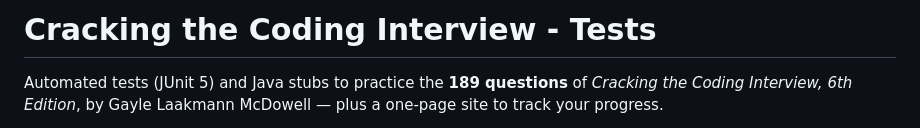
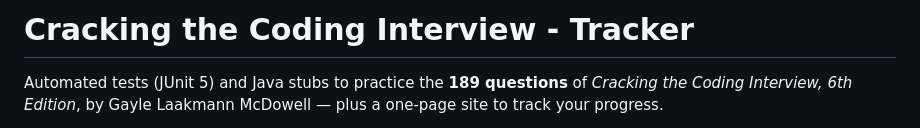
Before and after one commit to williamtrindade/ctci-tracker, a Markdown page: README.md, the part around the change. GitHub-like rendering.

Commit message:
Rename project from 'Tests' to 'Tracker'

```diff
--- a/README.md
+++ b/README.md
@@ -1,4 +1,4 @@
-# Cracking the Coding Interview - Tests
+# Cracking the Coding Interview - Tracker
 
 Automated tests (JUnit 5) and Java stubs to practice the **189 questions** of
 *Cracking the Coding Interview, 6th Edition*, by Gayle Laakmann McDowell — plus a one-page site to track your progress.
```
